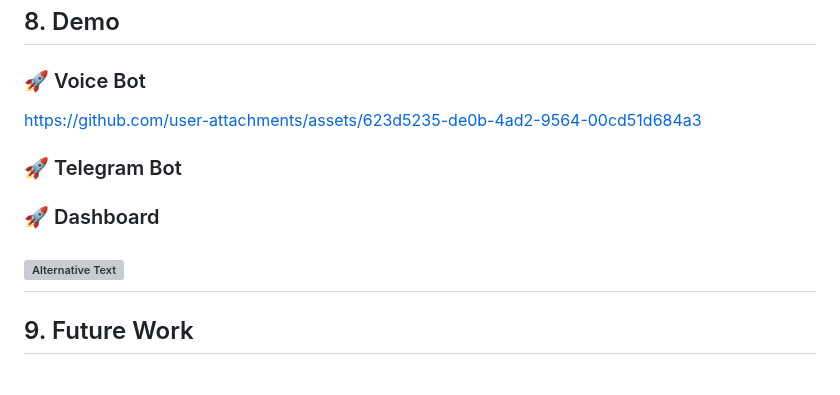
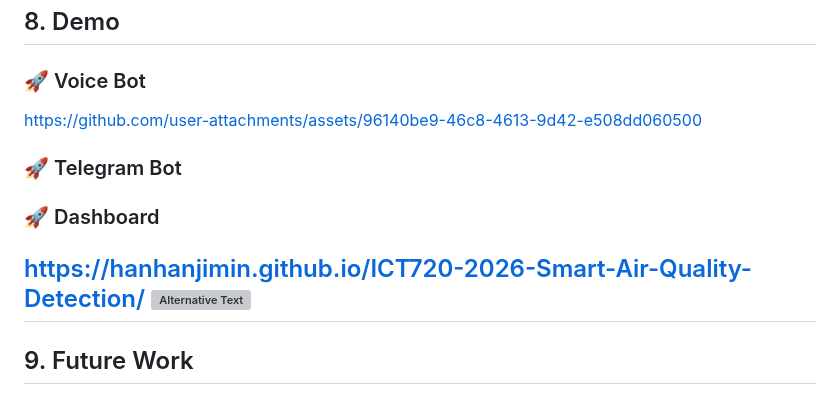
Before and after one commit to HanHanJimin/ICT720-2026-Smart-Air-Quality-Detection, a Markdown page: README.md, the part around the change. Drawn GitHub-style; grey boxes are pictures that could not be loaded.

```diff
--- a/README.md
+++ b/README.md
@@ -169,13 +169,16 @@ To deploy this ecosystem, you must configure a `.env` file in the root directory
 ## 8. Demo
 
 ### 🚀 Voice Bot
-https://github.com/user-attachments/assets/623d5235-de0b-4ad2-9564-00cd51d684a3
+
+https://github.com/user-attachments/assets/96140be9-46c8-4613-9d42-e508dd060500
+
 
 ### 🚀 Telegram Bot
 
 
 
 ### 🚀 Dashboard
+https://hanhanjimin.github.io/ICT720-2026-Smart-Air-Quality-Detection/
 ![Alternative Text](images/dashboard.png)
 ---
 
```
